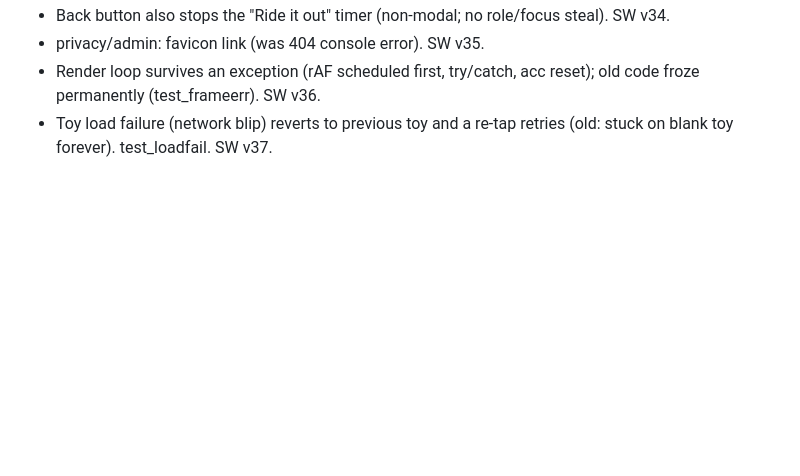
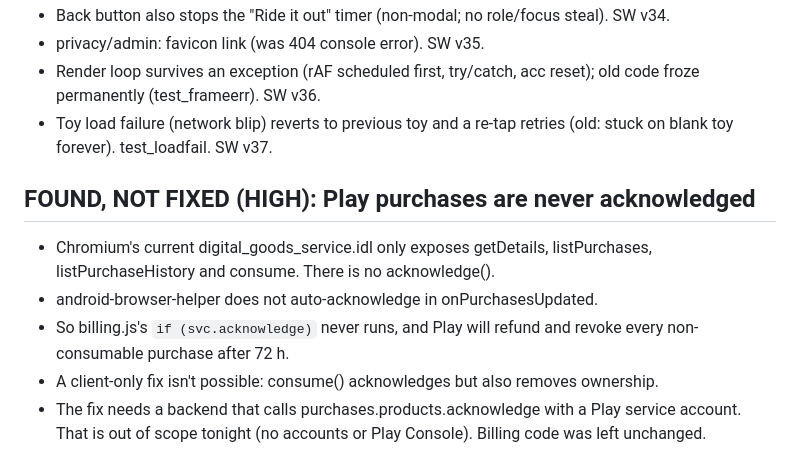
Before and after one commit to Phantasticinc/fidget, a Markdown page: audit-log-2026-10-26.md, the part around the change. Drawn GitHub-style; blank space fills up the shorter version.

Commit message:
audit log: DGS acknowledge finding

```diff
--- a/audit-log-2026-10-26.md
+++ b/audit-log-2026-10-26.md
@@ -36,3 +36,10 @@
 - privacy/admin: favicon link (was 404 console error). SW v35.
 - Render loop survives an exception (rAF scheduled first, try/catch, acc reset); old code froze permanently (test_frameerr). SW v36.
 - Toy load failure (network blip) reverts to previous toy and a re-tap retries (old: stuck on blank toy forever). test_loadfail. SW v37.
+
+## FOUND, NOT FIXED (HIGH): Play purchases are never acknowledged
+- Chromium's current digital_goods_service.idl only exposes getDetails, listPurchases, listPurchaseHistory and consume. There is no acknowledge().
+- android-browser-helper does not auto-acknowledge in onPurchasesUpdated.
+- So billing.js's `if (svc.acknowledge)` never runs, and Play will refund and revoke every non-consumable purchase after 72 h.
+- A client-only fix isn't possible: consume() acknowledges but also removes ownership.
+- The fix needs a backend that calls purchases.products.acknowledge with a Play service account. That is out of scope tonight (no accounts or Play Console). Billing code was left unchanged.
```
